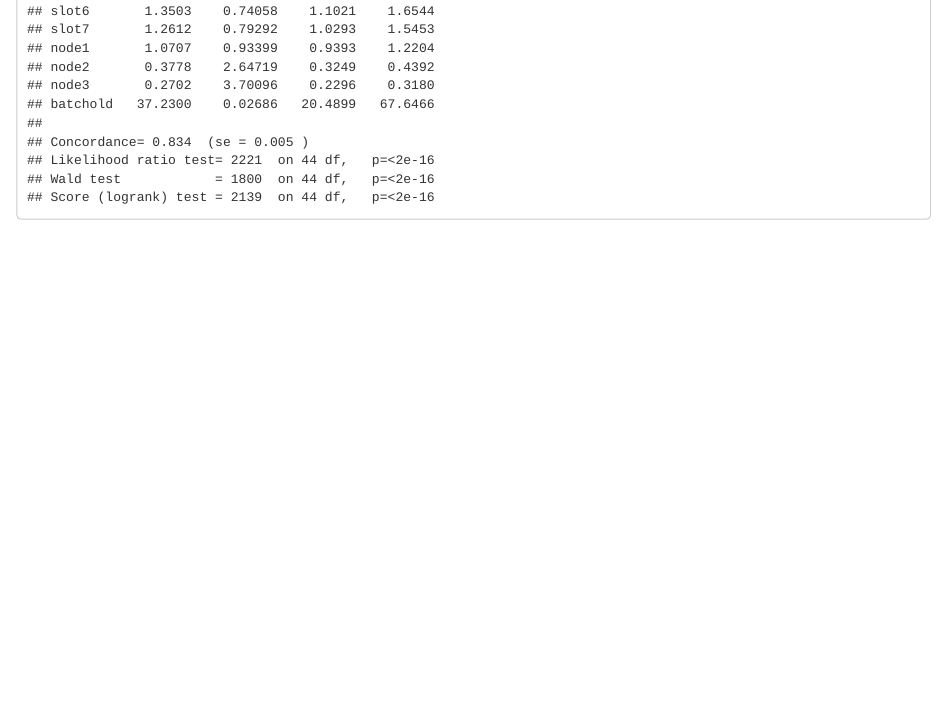
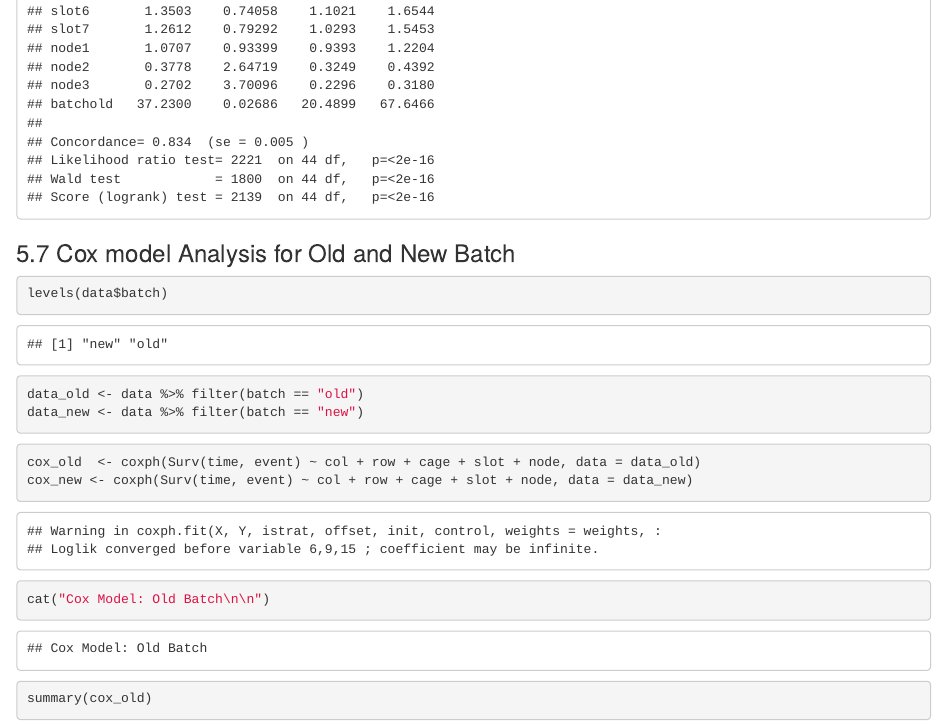
Before and after one commit to samyoga/TitanGPUReproduction, an R Markdown document (Titan_GPU_Reproduction.Rmd): the page in a window 1100 px wide, from 90 px down. Rendered offline with R 4.5, knitr and Pandoc, with nearby package versions; code that draws random numbers runs with fixed seeds of ours; some code elsewhere in the file could not run offline.

Commit message:
Add cox model analysis for old and new batch

````diff
--- a/Titan_GPU_Reproduction.Rmd
+++ b/Titan_GPU_Reproduction.Rmd
@@ -195,3 +195,20 @@
 cat("Cox Model: OTB Event\n\n")
 summary(cox_otb)
 ```
+### 5.7 Cox model Analysis for Old and New Batch
+
+```{r}
+levels(data$batch)
+```
+
+```{r}
+data_old <- data %>% filter(batch == "old")
+data_new <- data %>% filter(batch == "new")
+```
+
+```{r}
+cox_old  <- coxph(Surv(time, event) ~ col + row + cage + slot + node, data = data_old)
+cox_new <- coxph(Surv(time, event) ~ col + row + cage + slot + node, data = data_new)
+
+cat("Cox Model: Old Batch\n\n")
+summary(cox_old)
````
Also changed, not shown: Titan_GPU_Reproduction.Rmd (4 more changed lines).
